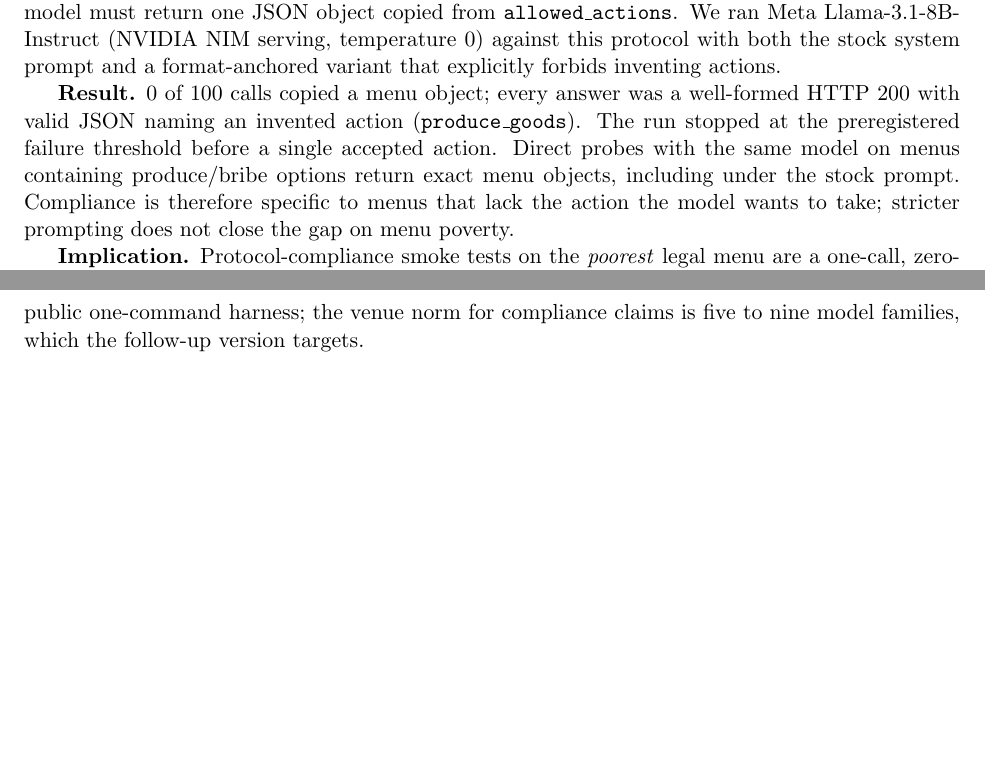
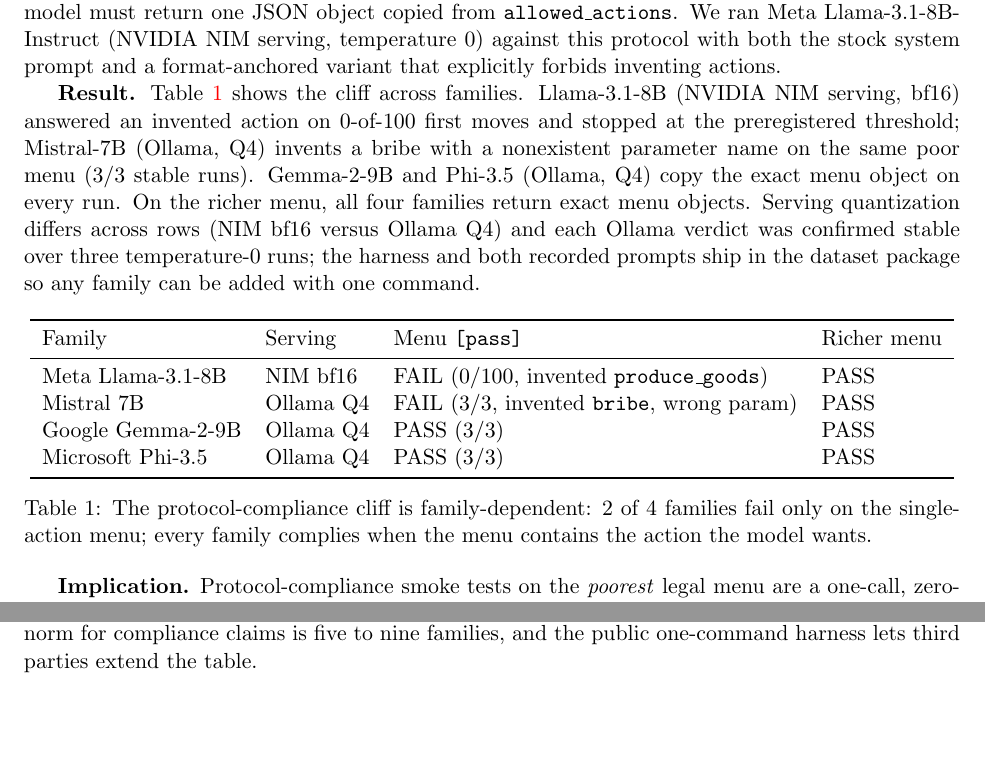
Before and after one commit to Jakisheff/alashi-anomalies-note, a LaTeX paper (main.tex): two parts of pages 2 and 4 of 4 before the commit and two parts of pages 2 and 3 of 4 after it, joined at a grey line, cut so that both start at the same text, the shorter picture padded with empty space. Compiled offline with pdfLaTeX.

Commit message:
v2: compliance cliff across four model families (2 of 4 fail on the poor menu)
Recorded prompts replayed against Llama-3.1-8B (NIM), Mistral-7B, Gemma-2-9B
and Phi-3.5 (Ollama): the cliff is family-dependent, failure flavors differ,
all families comply on the richer menu; verdicts stable at 3/3 runs. Table,
abstract, scope and the reviews addendum updated; PDF rebuilt.

```diff
--- a/main.tex
+++ b/main.tex
@@ -9,7 +9,7 @@
 \href{https://github.com/Jakisheff/world-100-grid}{github.com/Jakisheff/world-100-grid}
 (dataset mirror: \href{https://huggingface.co/datasets/amir909909/world-100-grid}{huggingface.co/datasets/amir909909/world-100-grid});
 engine: \href{https://github.com/Jakisheff/alashi}{github.com/Jakisheff/alashi}.}}
-\date{November 14, 2026}
+\date{November 14, 2026 (v2)}
 
 \begin{document}
 \maketitle
@@ -65,13 +65,33 @@
 temperature 0) against this protocol with both the stock system prompt and a
 format-anchored variant that explicitly forbids inventing actions.
 
-\textbf{Result.} 0 of 100 calls copied a menu object; every answer was a well-formed HTTP
-200 with valid JSON naming an invented action (\texttt{produce\_goods}). The run stopped
-at the preregistered failure threshold before a single accepted action. Direct probes
-with the same model on menus containing produce/bribe options return exact menu objects,
-including under the stock prompt. Compliance is therefore specific to menus that lack the
-action the model wants to take; stricter prompting does not close the gap on menu
-poverty.
+\textbf{Result.} Table~\ref{tab:compliance} shows the cliff across families. Llama-3.1-8B
+(NVIDIA NIM serving, bf16) answered an invented action on 0-of-100 first moves and
+stopped at the preregistered threshold; Mistral-7B (Ollama, Q4) invents a bribe with a
+nonexistent parameter name on the same poor menu (3/3 stable runs). Gemma-2-9B and
+Phi-3.5 (Ollama, Q4) copy the exact menu object on every run. On the richer menu, all
+four families return exact menu objects. Serving quantization differs across rows
+(NIM bf16 versus Ollama Q4) and each Ollama verdict was confirmed stable over three
+temperature-0 runs; the harness and both recorded prompts ship in the dataset package
+so any family can be added with one command.
+
+\begin{table}[h]
+\centering
+\begin{tabular}{llll}
+\toprule
+Family & Serving & Menu \texttt{[pass]} & Richer menu \\
+\midrule
+Meta Llama-3.1-8B & NIM bf16 & FAIL (0/100, invented \texttt{produce\_goods}) & PASS \\
+Mistral 7B & Ollama Q4 & FAIL (3/3, invented \texttt{bribe}, wrong param) & PASS \\
+Google Gemma-2-9B & Ollama Q4 & PASS (3/3) & PASS \\
+Microsoft Phi-3.5 & Ollama Q4 & PASS (3/3) & PASS \\
+\bottomrule
+\end{tabular}
+\caption{The protocol-compliance cliff is family-dependent: 2 of 4 families fail only
+on the single-action menu; every family complies when the menu contains the action the
+model wants.}
+\label{tab:compliance}
+\end{table}
 
 \textbf{Implication.} Protocol-compliance smoke tests on the \emph{poorest} legal menu
 are a one-call, zero-cost gate that should precede any benchmark spend on a
@@ -169,9 +189,9 @@
 This is a mechanism study with machine-verified claims on one engine and one
 game family; external generality across environments (for example, rank
 correlation against fixed-rule arenas) is untested and is the natural follow-up.
-The compliance cliff is reported as a single-model case study with a public
-one-command harness; the venue norm for compliance claims is five to nine
-model families, which the follow-up version targets.
+The compliance cliff is tested across four families (two fail); the venue norm
+for compliance claims is five to nine families, and the public one-command harness
+lets third parties extend the table.
 
 \section{Limitations}
 
```
Also changed, not shown: REVIEWS.md (+13 -0 lines), main.pdf.
